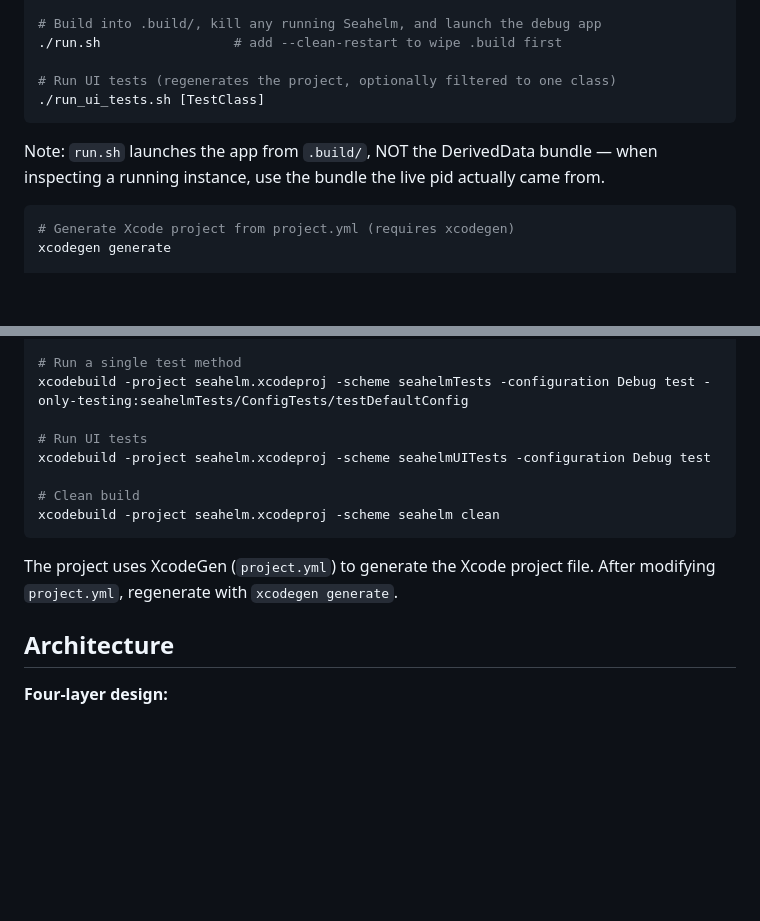
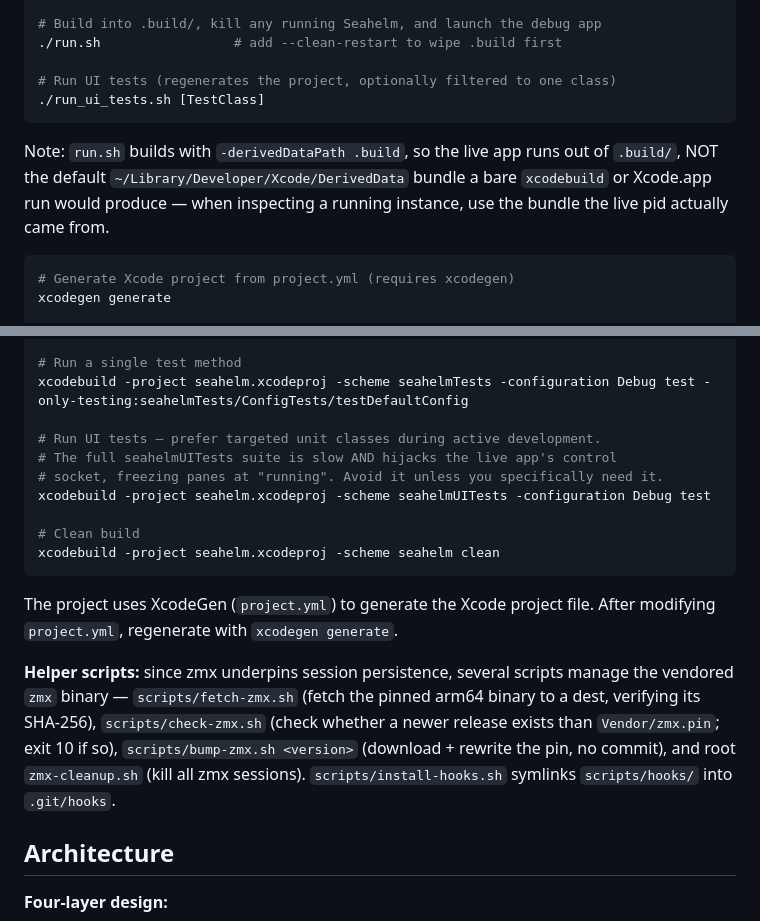
Before and after one commit to BetaYao/seahelm, a Markdown page: CLAUDE.md, 2 parts joined by grey strips. Rendered like a GitHub page; blank space fills up the shorter version.

Commit message:
docs: note zmx helper scripts, UI-test caveat, and .build run path in CLAUDE.md
Co-Authored-By: Claude Opus 4.8 (1M context) <noreply@anthropic.com>

````diff
--- a/CLAUDE.md
+++ b/CLAUDE.md
@@ -19,7 +19,7 @@ scripts/setup.sh
 ./run_ui_tests.sh [TestClass]
 ```
 
-Note: `run.sh` launches the app from `.build/`, NOT the DerivedData bundle — when inspecting a running instance, use the bundle the live pid actually came from.
+Note: `run.sh` builds with `-derivedDataPath .build`, so the live app runs out of `.build/`, NOT the default `~/Library/Developer/Xcode/DerivedData` bundle a bare `xcodebuild` or Xcode.app run would produce — when inspecting a running instance, use the bundle the live pid actually came from.
 
 ```bash
 # Generate Xcode project from project.yml (requires xcodegen)
@@ -40,7 +40,9 @@ xcodebuild -project seahelm.xcodeproj -scheme seahelmTests -configuration Debug
 # Run a single test method
 xcodebuild -project seahelm.xcodeproj -scheme seahelmTests -configuration Debug test -only-testing:seahelmTests/ConfigTests/testDefaultConfig
 
-# Run UI tests
+# Run UI tests — prefer targeted unit classes during active development.
+# The full seahelmUITests suite is slow AND hijacks the live app's control
+# socket, freezing panes at "running". Avoid it unless you specifically need it.
 xcodebuild -project seahelm.xcodeproj -scheme seahelmUITests -configuration Debug test
 
 # Clean build
@@ -48,6 +50,8 @@ xcodebuild -project seahelm.xcodeproj -scheme seahelm clean
 ```
 
 The project uses XcodeGen (`project.yml`) to generate the Xcode project file. After modifying `project.yml`, regenerate with `xcodegen generate`.
+
+**Helper scripts:** since zmx underpins session persistence, several scripts manage the vendored `zmx` binary — `scripts/fetch-zmx.sh` (fetch the pinned arm64 binary to a dest, verifying its SHA-256), `scripts/check-zmx.sh` (check whether a newer release exists than `Vendor/zmx.pin`; exit 10 if so), `scripts/bump-zmx.sh <version>` (download + rewrite the pin, no commit), and root `zmx-cleanup.sh` (kill all zmx sessions). `scripts/install-hooks.sh` symlinks `scripts/hooks/` into `.git/hooks`.
 
 ## Architecture
 
````
